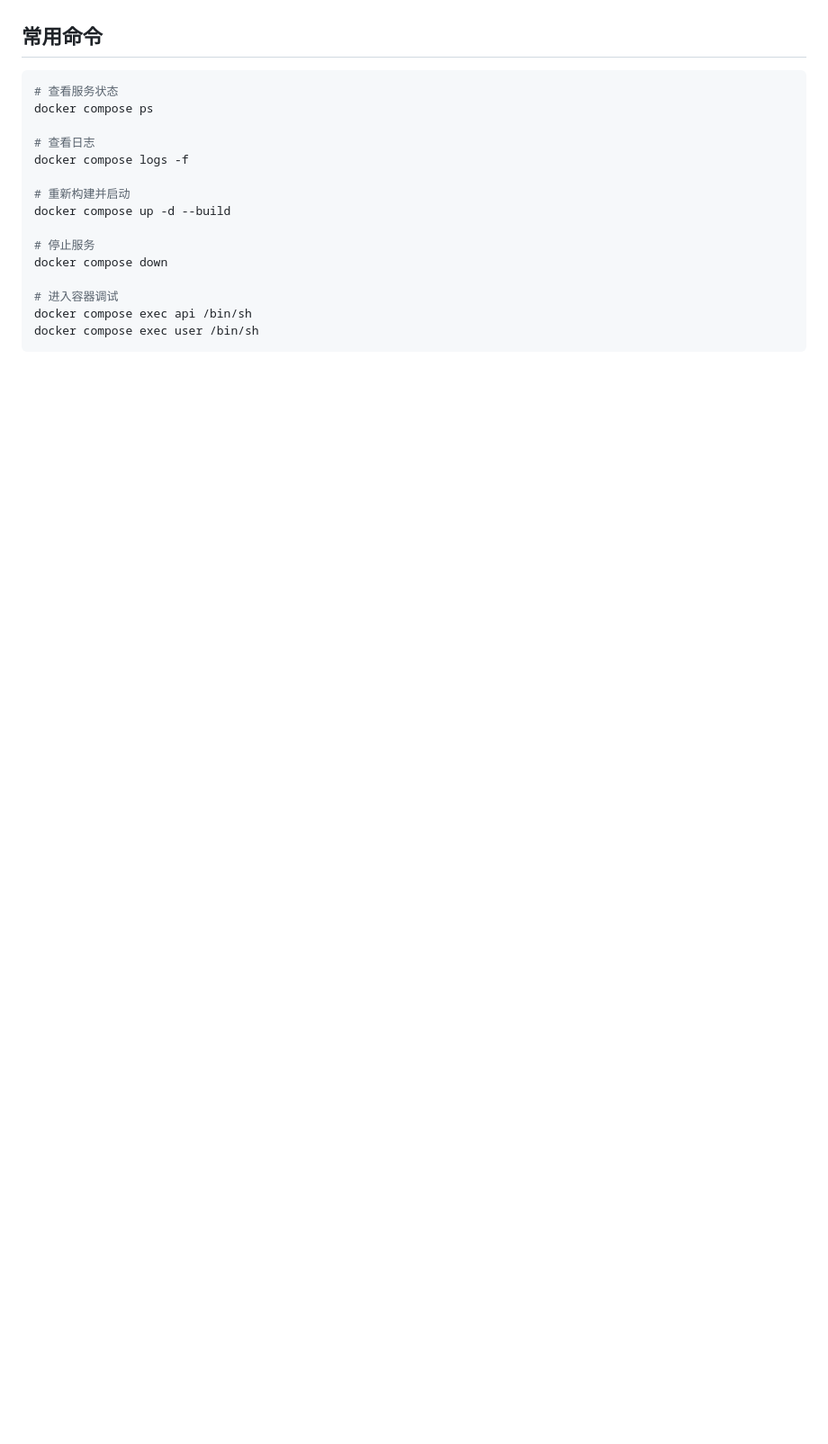
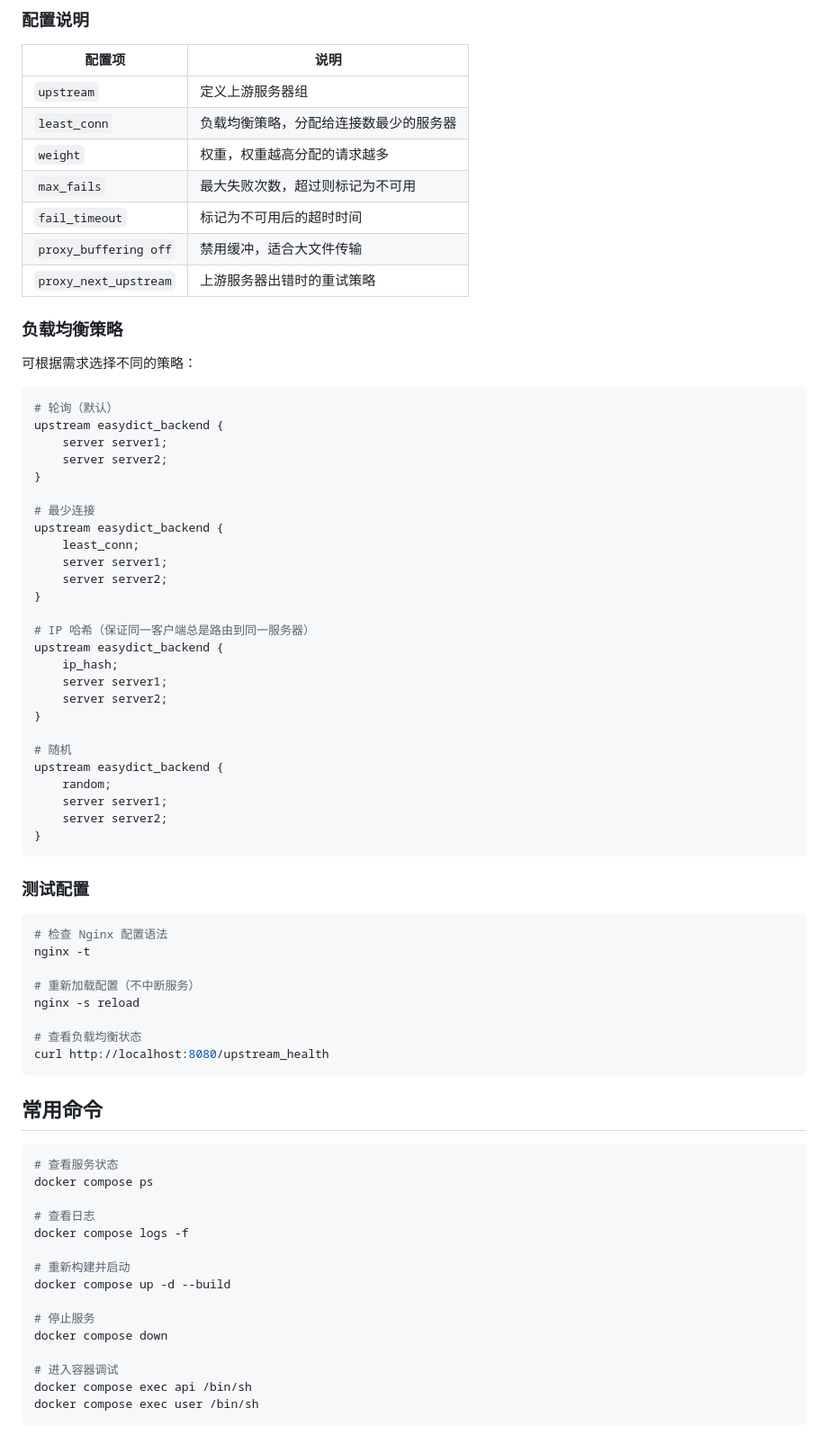
Before and after one commit to AstraLeap/easydict-cloud, a Markdown page: README.md, the part around one of its changes. Shown at 90% size. GitHub-like rendering; blank space fills up the shorter version.

````diff
--- a/README.md
+++ b/README.md
@@ -326,3 +448,61 @@ server {
+### 配置说明
+
+| 配置项 | 说明 |
+|--------|------|
+| `upstream` | 定义上游服务器组 |
+| `least_conn` | 负载均衡策略，分配给连接数最少的服务器 |
+| `weight` | 权重，权重越高分配的请求越多 |
+| `max_fails` | 最大失败次数，超过则标记为不可用 |
+| `fail_timeout` | 标记为不可用后的超时时间 |
+| `proxy_buffering off` | 禁用缓冲，适合大文件传输 |
+| `proxy_next_upstream` | 上游服务器出错时的重试策略 |
+
+### 负载均衡策略
+
+可根据需求选择不同的策略：
+
+```nginx
+# 轮询（默认）
+upstream easydict_backend {
+    server server1;
+    server server2;
+}
+
+# 最少连接
+upstream easydict_backend {
+    least_conn;
+    server server1;
+    server server2;
+}
+
+# IP 哈希（保证同一客户端总是路由到同一服务器）
+upstream easydict_backend {
+    ip_hash;
+    server server1;
+    server server2;
+}
+
+# 随机
+upstream easydict_backend {
+    random;
+    server server1;
+    server server2;
+}
+```
+
+### 测试配置
+
+```bash
+# 检查 Nginx 配置语法
+nginx -t
+
+# 重新加载配置（不中断服务）
+nginx -s reload
+
+# 查看负载均衡状态
+curl http://localhost:8080/upstream_health
+```
+
 ## 常用命令
 
 ```bash
````
Also changed, not shown: other parts of README.md (+122 -0 lines).
